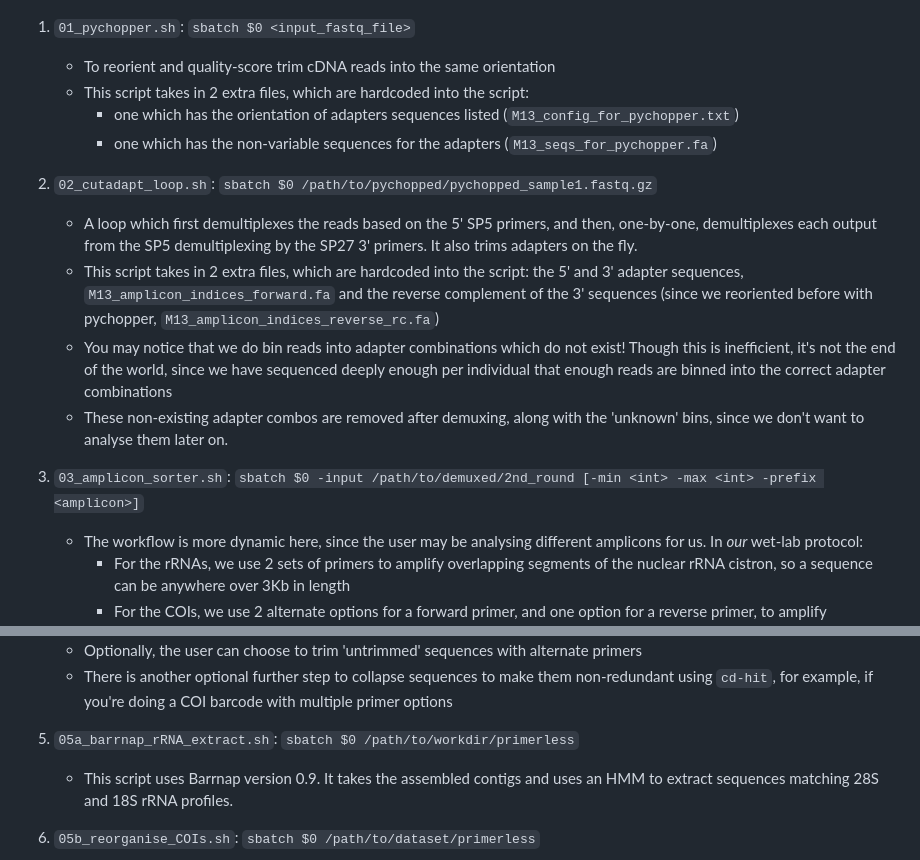
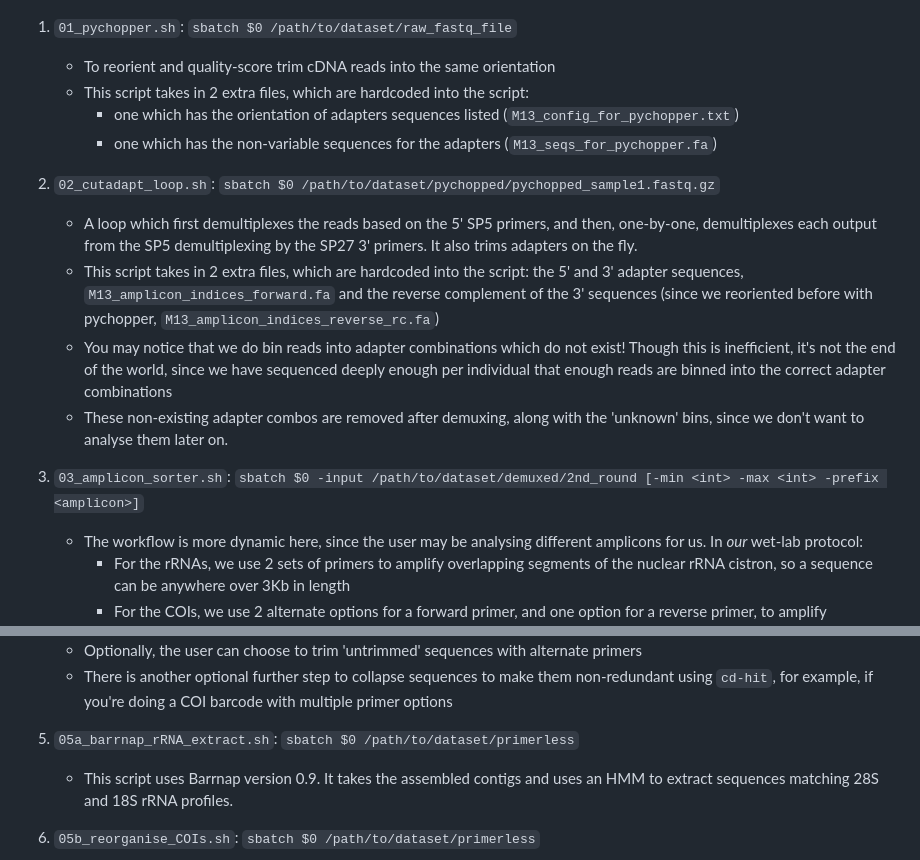
Before and after one commit to srisarya/nanopore-barcoding-ORC, a Markdown page: README.md, 2 parts joined by grey strips. Rendered like a GitHub page.

Commit message:
Update dataset paths in workflow instructions

```diff
--- a/README.md
+++ b/README.md
@@ -22,19 +22,19 @@
 ## The workflow
 ![bioinformatic workflow for processing DNA barcoding, from raw data to reorienting, demuxing, consensus building, cleaning, getting gene sequences, and selecting the best hits](schematics/new_strategy_DNA_Barcoding.png)
 
-  1. `01_pychopper.sh`: `sbatch $0 <input_fastq_file>`
+  1. `01_pychopper.sh`: `sbatch $0 /path/to/dataset/raw_fastq_file`
      * To reorient and quality-score trim cDNA reads into the same orientation
      * This script takes in 2 extra files, which are hardcoded into the script:
        * one which has the orientation of adapters sequences listed (`M13_config_for_pychopper.txt`)
        * one which has the non-variable sequences for the adapters (`M13_seqs_for_pychopper.fa`)
 
-  2. `02_cutadapt_loop.sh`: `sbatch $0 /path/to/pychopped/pychopped_sample1.fastq.gz`
+  2. `02_cutadapt_loop.sh`: `sbatch $0 /path/to/dataset/pychopped/pychopped_sample1.fastq.gz`
        * A loop which first demultiplexes the reads based on the 5' SP5 primers, and then, one-by-one, demultiplexes each output from the SP5 demultiplexing by the SP27 3' primers. It also trims adapters on the fly.
        * This script takes in 2 extra files, which are hardcoded into the script: the 5' and 3' adapter sequences, `M13_amplicon_indices_forward.fa` and the reverse complement of the 3' sequences (since we reoriented before with pychopper, `M13_amplicon_indices_reverse_rc.fa`)
        * You may notice that we do bin reads into adapter combinations which do not exist! Though this is inefficient, it's not the end of the world, since we have sequenced deeply enough per individual that enough reads are binned into the correct adapter combinations
        * These non-existing adapter combos are removed after demuxing, along with the 'unknown' bins, since we don't want to analyse them later on.
 
-  3. `03_amplicon_sorter.sh`: `sbatch $0 -input /path/to/demuxed/2nd_round [-min <int> -max <int> -prefix <amplicon>]`
+  3. `03_amplicon_sorter.sh`: `sbatch $0 -input /path/to/dataset/demuxed/2nd_round [-min <int> -max <int> -prefix <amplicon>]`
      * The workflow is more dynamic here, since the user may be analysing different amplicons for us. In _our_ wet-lab protocol:
        * For the rRNAs, we use 2 sets of primers to amplify overlapping segments of the nuclear rRNA cistron, so a sequence can be anywhere over 3Kb in length
        * For the COIs, we use 2 alternate options for a forward primer, and one option for a reverse primer, to amplify 'redundant' sequences of a COI barcode segment (the 2 alternate options for the forward primer allow for matching more taxa than just one), so a sequence can be between 300bp-900bp in length
@@ -48,7 +48,7 @@
        * Optionally, the user can choose to trim 'untrimmed' sequences with alternate primers
        * There is another optional further step to collapse sequences to make them non-redundant using `cd-hit`, for example, if you're doing a COI barcode with multiple primer options
 
-  5. `05a_barrnap_rRNA_extract.sh`: `sbatch $0 /path/to/workdir/primerless`
+  5. `05a_barrnap_rRNA_extract.sh`: `sbatch $0 /path/to/dataset/primerless`
        * This script uses Barrnap version 0.9. It takes the assembled contigs and uses an HMM to extract sequences matching 28S and 18S rRNA profiles.
 
   6. `05b_reorganise_COIs.sh`: `sbatch $0 /path/to/dataset/primerless`
```
